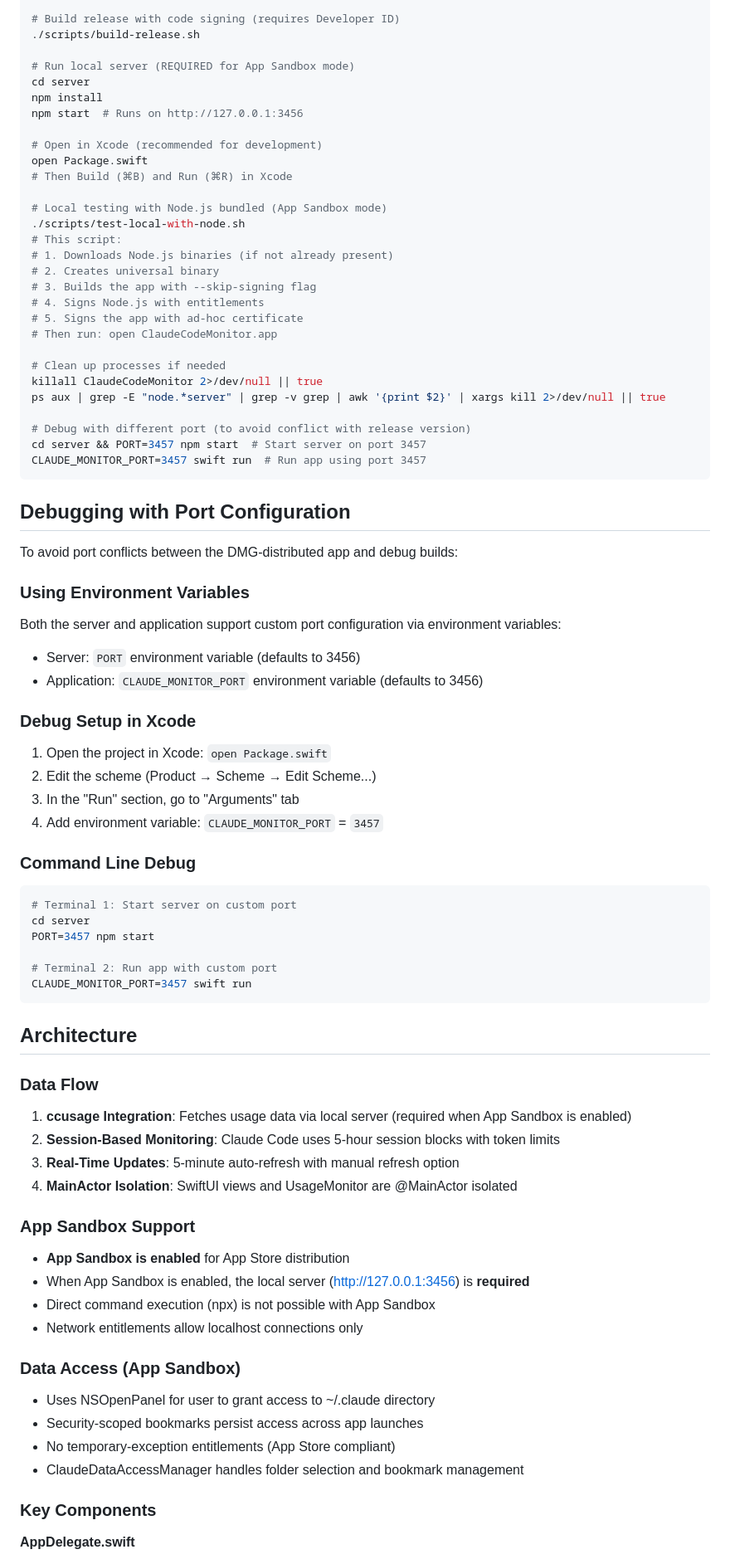
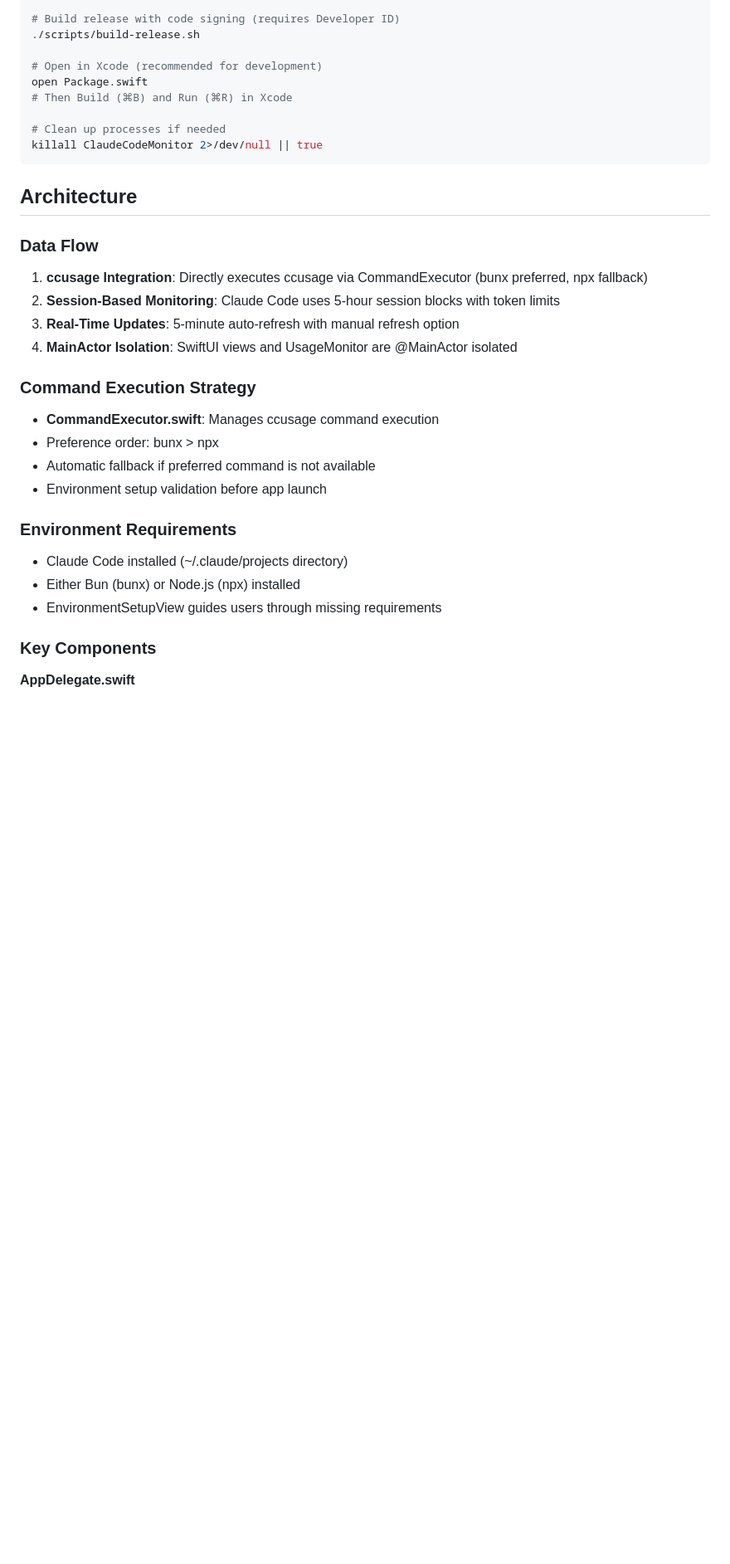
Before and after one commit to K9i-0/ClaudeCodeMonitor, a Markdown page: CLAUDE.md, the part around the change printed below. Shown: that part at 83% size. GitHub-like rendering; blank space fills up the shorter version.

````diff
--- a/CLAUDE.md
+++ b/CLAUDE.md
@@ -28,82 +28,32 @@ open ClaudeCodeMonitor.app
 # Build release with code signing (requires Developer ID)
 ./scripts/build-release.sh
 
-# Run local server (REQUIRED for App Sandbox mode)
-cd server
-npm install
-npm start  # Runs on http://127.0.0.1:3456
-
 # Open in Xcode (recommended for development)
 open Package.swift
 # Then Build (⌘B) and Run (⌘R) in Xcode
 
-# Local testing with Node.js bundled (App Sandbox mode)
-./scripts/test-local-with-node.sh
-# This script:
-# 1. Downloads Node.js binaries (if not already present)
-# 2. Creates universal binary
-# 3. Builds the app with --skip-signing flag
-# 4. Signs Node.js with entitlements
-# 5. Signs the app with ad-hoc certificate
-# Then run: open ClaudeCodeMonitor.app
-
 # Clean up processes if needed
 killall ClaudeCodeMonitor 2>/dev/null || true
-ps aux | grep -E "node.*server" | grep -v grep | awk '{print $2}' | xargs kill 2>/dev/null || true
-
-# Debug with different port (to avoid conflict with release version)
-cd server && PORT=3457 npm start  # Start server on port 3457
-CLAUDE_MONITOR_PORT=3457 swift run  # Run app using port 3457
-```
-
-## Debugging with Port Configuration
-
-To avoid port conflicts between the DMG-distributed app and debug builds:
-
-### Using Environment Variables
-
-Both the server and application support custom port configuration via environment variables:
-
-- Server: `PORT` environment variable (defaults to 3456)
-- Application: `CLAUDE_MONITOR_PORT` environment variable (defaults to 3456)
-
-### Debug Setup in Xcode
-
-1. Open the project in Xcode: `open Package.swift`
-2. Edit the scheme (Product → Scheme → Edit Scheme...)
-3. In the "Run" section, go to "Arguments" tab
-4. Add environment variable: `CLAUDE_MONITOR_PORT` = `3457`
-
-### Command Line Debug
-
-```bash
-# Terminal 1: Start server on custom port
-cd server
-PORT=3457 npm start
-
-# Terminal 2: Run app with custom port
-CLAUDE_MONITOR_PORT=3457 swift run
 ```
 
 ## Architecture
 
 ### Data Flow
-1. **ccusage Integration**: Fetches usage data via local server (required when App Sandbox is enabled)
+1. **ccusage Integration**: Directly executes ccusage via CommandExecutor (bunx preferred, npx fallback)
 2. **Session-Based Monitoring**: Claude Code uses 5-hour session blocks with token limits
 3. **Real-Time Updates**: 5-minute auto-refresh with manual refresh option
 4. **MainActor Isolation**: SwiftUI views and UsageMonitor are @MainActor isolated
 
-### App Sandbox Support
-- **App Sandbox is enabled** for App Store distribution
-- When App Sandbox is enabled, the local server (http://127.0.0.1:3456) is **required**
-- Direct command execution (npx) is not possible with App Sandbox
-- Network entitlements allow localhost connections only
+### Command Execution Strategy
+- **CommandExecutor.swift**: Manages ccusage command execution
+- Preference order: bunx > npx
+- Automatic fallback if preferred command is not available
+- Environment setup validation before app launch
 
-### Data Access (App Sandbox)
-- Uses NSOpenPanel for user to grant access to ~/.claude directory
-- Security-scoped bookmarks persist access across app launches
-- No temporary-exception entitlements (App Store compliant)
-- ClaudeDataAccessManager handles folder selection and bookmark management
+### Environment Requirements
+- Claude Code installed (~/.claude/projects directory)
+- Either Bun (bunx) or Node.js (npx) installed
+- EnvironmentSetupView guides users through missing requirements
 
 ### Key Components
 
````
Also changed, not shown: other parts of CLAUDE.md (+21 -12 lines), README.ja.md (+3 -23 lines), README.md (+3 -23 lines).
